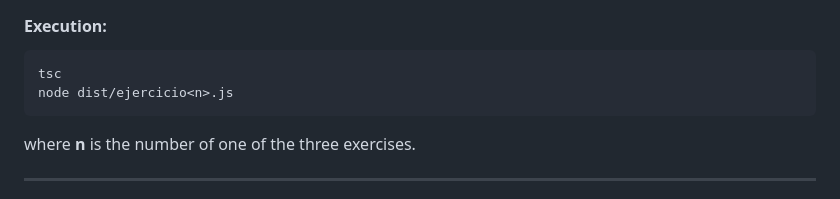
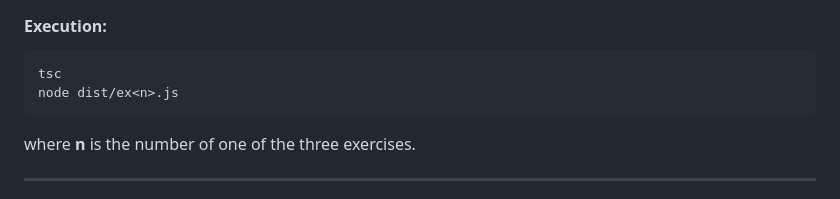
Before and after one commit to marcturu/todo-mvc, a Markdown page: README.md, the part around the change. Drawn GitHub-style.

````diff
--- a/README.md
+++ b/README.md
@@ -35,7 +35,7 @@ Answers in **[1-theoretical-questions/ANSWERS.md](1-theoretical-questions/ANSWER
 #### **Execution:**
 ```bash
 tsc
-node dist/ejercicio<n>.js
+node dist/ex<n>.js
 ```
 where **n** is the number of one of the three exercises.
 
````
